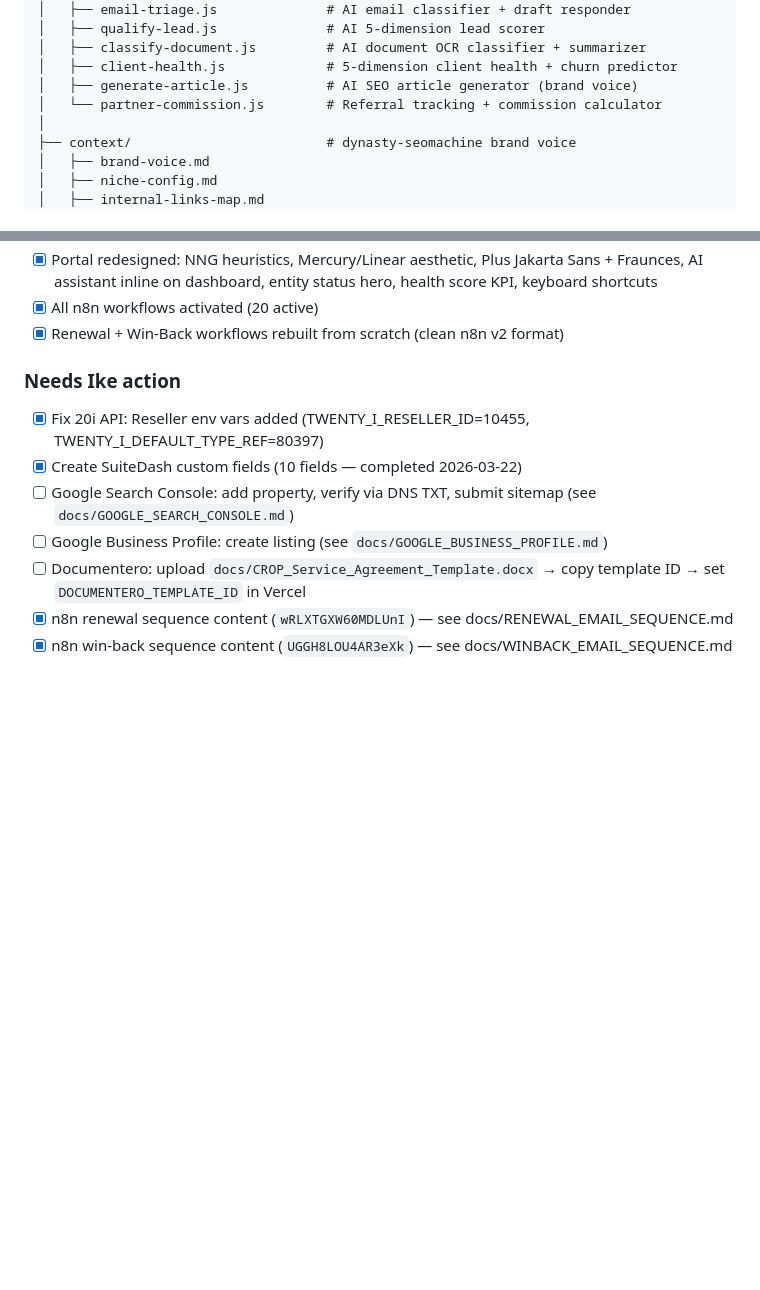
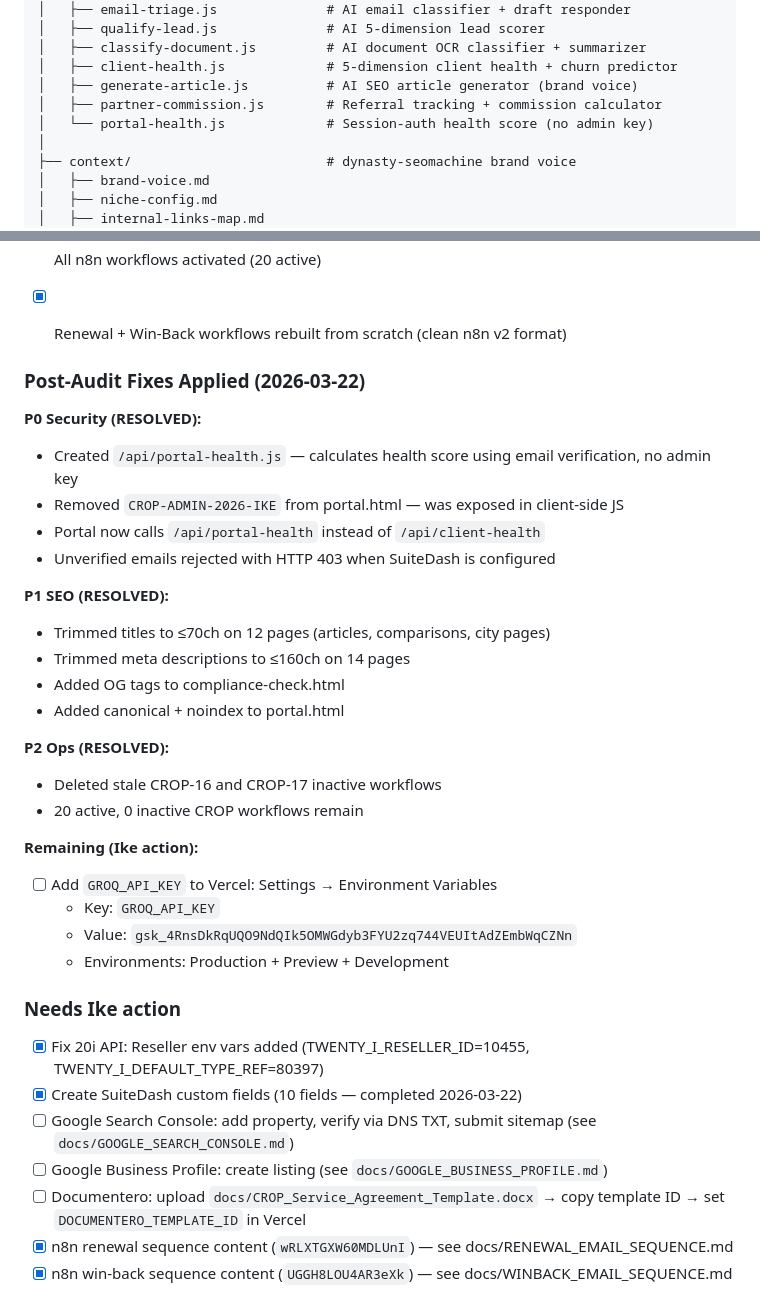
Before and after one commit to pinohu/pa-crop-services, a Markdown page: INFRASTRUCTURE.md, 2 parts joined by grey strips. Drawn GitHub-style; blank space fills up the shorter version.

Commit message:
INFRASTRUCTURE.md: all audit issues resolved — security, SEO, ops

```diff
--- a/INFRASTRUCTURE.md
+++ b/INFRASTRUCTURE.md
@@ -93,7 +93,8 @@ pa-crop-services/
 │   ├── classify-document.js         # AI document OCR classifier + summarizer
 │   ├── client-health.js             # 5-dimension client health + churn predictor
 │   ├── generate-article.js          # AI SEO article generator (brand voice)
-│   └── partner-commission.js        # Referral tracking + commission calculator
+│   ├── partner-commission.js        # Referral tracking + commission calculator
+│   └── portal-health.js             # Session-auth health score (no admin key)
 │
 ├── context/                         # dynasty-seomachine brand voice
 │   ├── brand-voice.md
@@ -476,6 +477,31 @@ Philadelphia, Pittsburgh, Harrisburg, Allentown, Erie, Reading, Bethlehem, Scran
 - [x] All n8n workflows activated (20 active)
 - [x] Renewal + Win-Back workflows rebuilt from scratch (clean n8n v2 format)
 
+
+### Post-Audit Fixes Applied (2026-03-22)
+
+**P0 Security (RESOLVED):**
+- Created `/api/portal-health.js` — calculates health score using email verification, no admin key
+- Removed `CROP-ADMIN-2026-IKE` from portal.html — was exposed in client-side JS
+- Portal now calls `/api/portal-health` instead of `/api/client-health`
+- Unverified emails rejected with HTTP 403 when SuiteDash is configured
+
+**P1 SEO (RESOLVED):**
+- Trimmed titles to ≤70ch on 12 pages (articles, comparisons, city pages)
+- Trimmed meta descriptions to ≤160ch on 14 pages
+- Added OG tags to compliance-check.html
+- Added canonical + noindex to portal.html
+
+**P2 Ops (RESOLVED):**
+- Deleted stale CROP-16 and CROP-17 inactive workflows
+- 20 active, 0 inactive CROP workflows remain
+
+**Remaining (Ike action):**
+- [ ] Add `GROQ_API_KEY` to Vercel: Settings → Environment Variables
+  - Key: `GROQ_API_KEY`
+  - Value: `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`
+  - Environments: Production + Preview + Development
+
 ### Needs Ike action
 - [x] Fix 20i API: Reseller env vars added (TWENTY_I_RESELLER_ID=10455, TWENTY_I_DEFAULT_TYPE_REF=80397)
 - [x] Create SuiteDash custom fields (10 fields — completed 2026-03-22)
```
